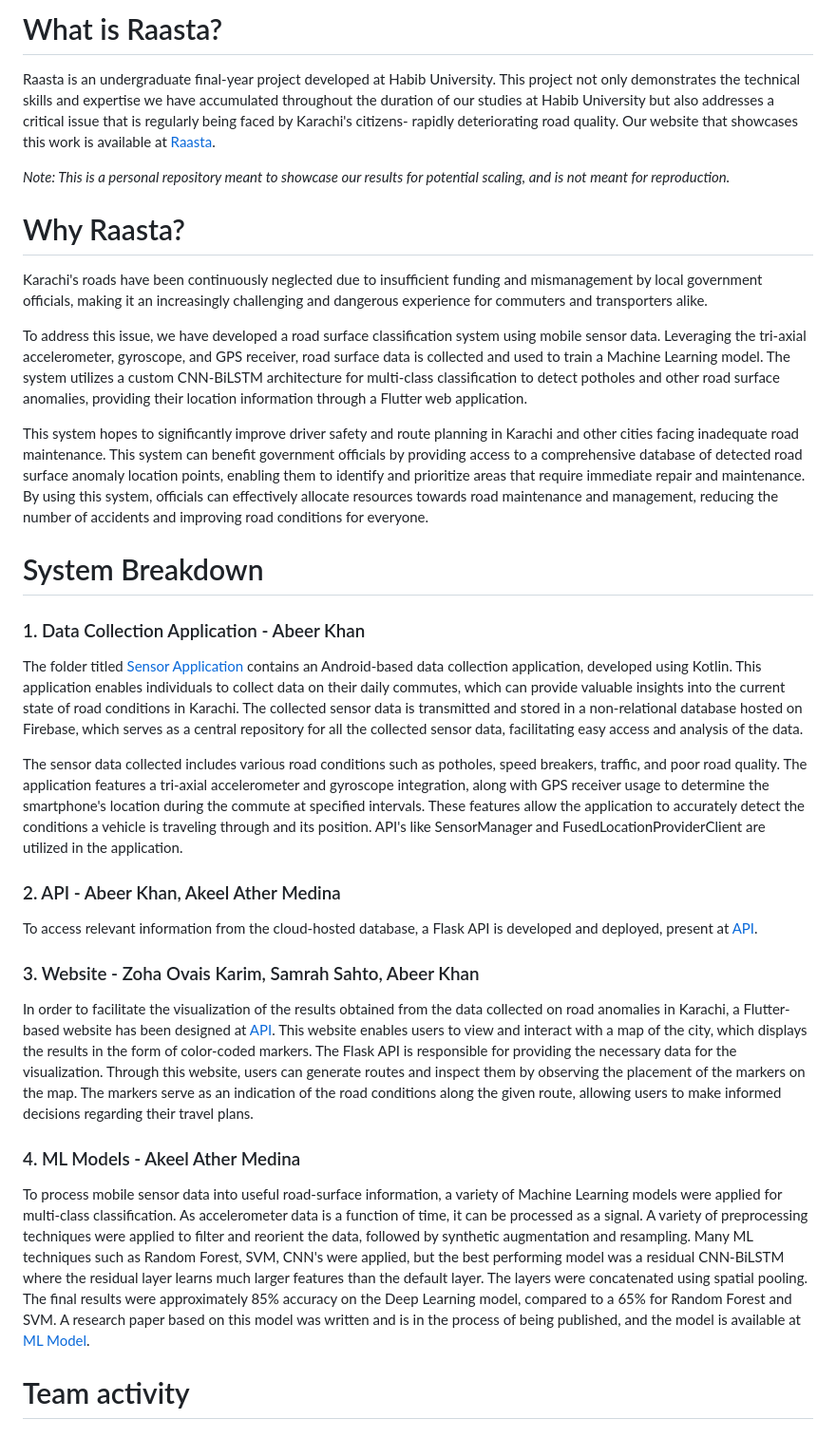
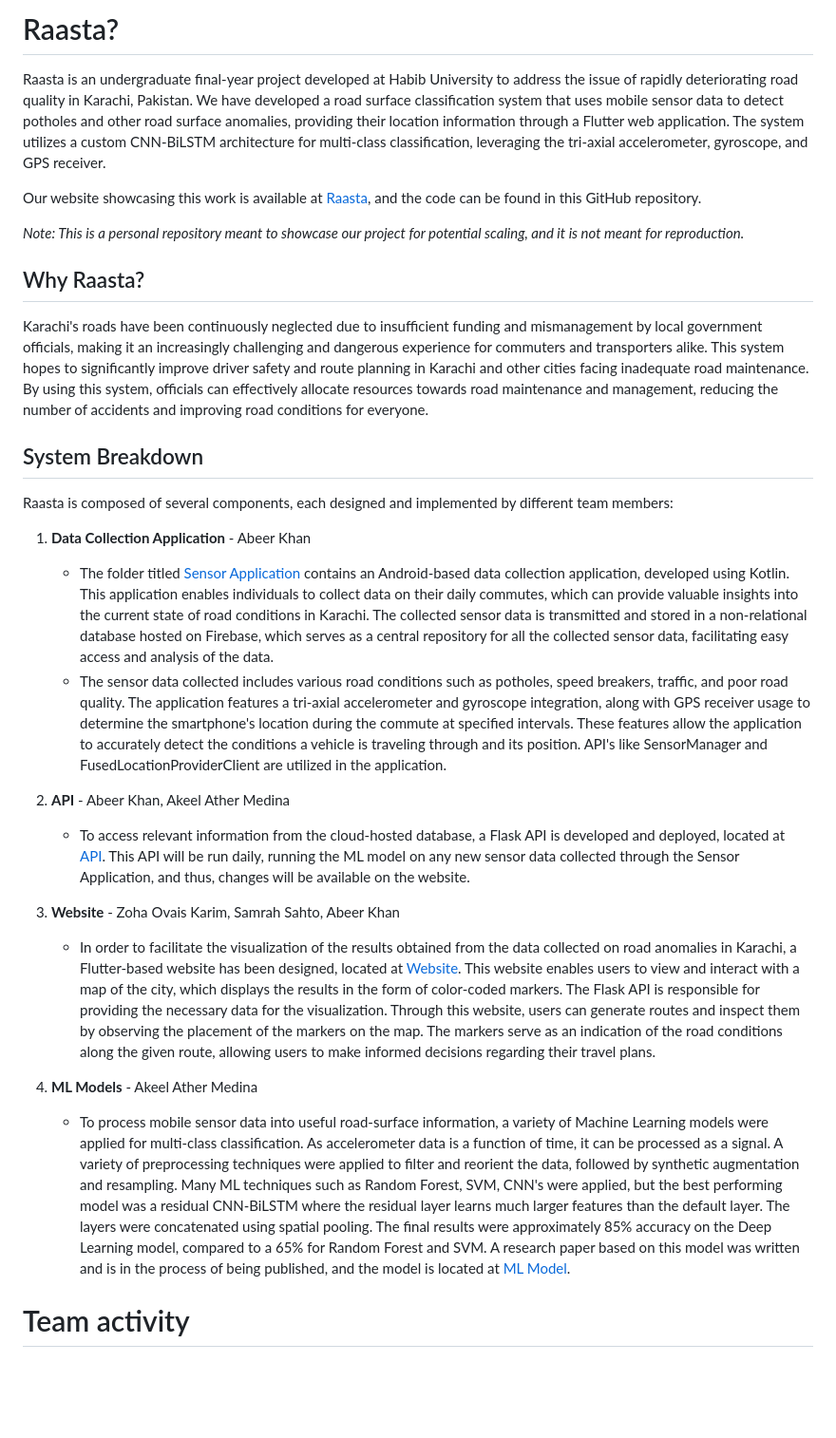
Before and after one commit to AkeelMedina22/Raasta, a Markdown page: README.md, the part around the change. Shown at 95% size. GitHub-like rendering; blank space fills up the shorter version.

Commit message:
completed readme

```diff
--- a/README.md
+++ b/README.md
@@ -1,32 +1,31 @@
-# What is Raasta?
+# Raasta?
 
-Raasta is an undergraduate final-year project developed at Habib University. This project not only demonstrates the technical skills and expertise we have accumulated throughout the duration of our studies at Habib University but also addresses a critical issue that is regularly being faced by Karachi's citizens- rapidly deteriorating road quality. Our website that showcases this work is available at [Raasta](https://raasta-web.web.app).
+Raasta is an undergraduate final-year project developed at Habib University to address the issue of rapidly deteriorating road quality in Karachi, Pakistan. We have developed a road surface classification system that uses mobile sensor data to detect potholes and other road surface anomalies, providing their location information through a Flutter web application. The system utilizes a custom CNN-BiLSTM architecture for multi-class classification, leveraging the tri-axial accelerometer, gyroscope, and GPS receiver.
 
-_Note: This is a personal repository meant to showcase our results for potential scaling, and is not meant for reproduction._
+Our website showcasing this work is available at [Raasta](https://raasta-web.web.app/#/), and the code can be found in this GitHub repository.
 
-# Why Raasta?
+_Note: This is a personal repository meant to showcase our project for potential scaling, and it is not meant for reproduction._
 
-Karachi's roads have been continuously neglected due to insufficient funding and mismanagement by local government officials, making it an increasingly challenging and dangerous experience for commuters and transporters alike.
+## Why Raasta?
 
-To address this issue, we have developed a road surface classification system using mobile sensor data. Leveraging the tri-axial accelerometer, gyroscope, and GPS receiver, road surface data is collected and used to train a Machine Learning model. The system utilizes a custom CNN-BiLSTM architecture for multi-class classification to detect potholes and other road surface anomalies, providing their location information through a Flutter web application.
+Karachi's roads have been continuously neglected due to insufficient funding and mismanagement by local government officials, making it an increasingly challenging and dangerous experience for commuters and transporters alike. This system hopes to significantly improve driver safety and route planning in Karachi and other cities facing inadequate road maintenance. By using this system, officials can effectively allocate resources towards road maintenance and management, reducing the number of accidents and improving road conditions for everyone.
 
-This system hopes to significantly improve driver safety and route planning in Karachi and other cities facing inadequate road maintenance. This system can benefit government officials by providing access to a comprehensive database of detected road surface anomaly location points, enabling them to identify and prioritize areas that require immediate repair and maintenance. By using this system, officials can effectively allocate resources towards road maintenance and management, reducing the number of accidents and improving road conditions for everyone.
+## System Breakdown
 
+Raasta is composed of several components, each designed and implemented by different team members:
 
-# System Breakdown
-### 1. Data Collection Application - Abeer Khan
-The folder titled [Sensor Application](https://github.com/AkeelMedina22/Raasta/tree/main/Sensor%20Application) contains an Android-based data collection application, developed using Kotlin. This application enables individuals to collect data on their daily commutes, which can provide valuable insights into the current state of road conditions in Karachi. The collected sensor data is transmitted and stored in a non-relational database hosted on Firebase, which serves as a central repository for all the collected sensor data, facilitating easy access and analysis of the data.
+1. **Data Collection Application** - Abeer Khan
+    - The folder titled [Sensor Application](https://github.com/AkeelMedina22/Raasta/tree/main/Sensor%20Application) contains an Android-based data collection application, developed using Kotlin. This application enables individuals to collect data on their daily commutes, which can provide valuable insights into the current state of road conditions in Karachi. The collected sensor data is transmitted and stored in a non-relational database hosted on Firebase, which serves as a central repository for all the collected sensor data, facilitating easy access and analysis of the data.
+    - The sensor data collected includes various road conditions such as potholes, speed breakers, traffic, and poor road quality. The application features a tri-axial accelerometer and gyroscope integration, along with GPS receiver usage to determine the smartphone's location during the commute at specified intervals. These features allow the application to accurately detect the conditions a vehicle is traveling through and its position. API's like SensorManager and FusedLocationProviderClient are utilized in the application.
 
-The sensor data collected includes various road conditions such as potholes, speed breakers, traffic, and poor road quality. The application features a tri-axial accelerometer and gyroscope integration, along with GPS receiver usage to determine the smartphone's location during the commute at specified intervals. These features allow the application to accurately detect the conditions a vehicle is traveling through and its position. API's like SensorManager and FusedLocationProviderClient are utilized in the application.
+2. **API** - Abeer Khan, Akeel Ather Medina
+   - To access relevant information from the cloud-hosted database, a Flask API is developed and deployed, located at [API](https://github.com/AkeelMedina22/Raasta/tree/main/Website/API). This API will be run daily, running the ML model on any new sensor data collected through the Sensor Application, and thus, changes will be available on the website.
 
-### 2. API - Abeer Khan, Akeel Ather Medina
-To access relevant information from the cloud-hosted database, a Flask API is developed and deployed, present at [API](https://github.com/AkeelMedina22/Raasta/tree/main/Website/API).
+3. **Website** - Zoha Ovais Karim, Samrah Sahto, Abeer Khan
+    - In order to facilitate the visualization of the results obtained from the data collected on road anomalies in Karachi, a Flutter-based website has been designed, located at [Website](https://github.com/AkeelMedina22/Raasta/tree/main/Website/Flutter%20Website). This website enables users to view and interact with a map of the city, which displays the results in the form of color-coded markers. The Flask API is responsible for providing the necessary data for the visualization. Through this website, users can generate routes and inspect them by observing the placement of the markers on the map. The markers serve as an indication of the road conditions along the given route, allowing users to make informed decisions regarding their travel plans.
 
-### 3. Website - Zoha Ovais Karim, Samrah Sahto, Abeer Khan
-In order to facilitate the visualization of the results obtained from the data collected on road anomalies in Karachi, a Flutter-based website has been designed at [API](https://github.com/AkeelMedina22/Raasta/tree/main/Website/Flutter%20Website). This website enables users to view and interact with a map of the city, which displays the results in the form of color-coded markers. The Flask API is responsible for providing the necessary data for the visualization. Through this website, users can generate routes and inspect them by observing the placement of the markers on the map. The markers serve as an indication of the road conditions along the given route, allowing users to make informed decisions regarding their travel plans.
-
-### 4. ML Models - Akeel Ather Medina
-To process mobile sensor data into useful road-surface information, a variety of Machine Learning models were applied for multi-class classification. As accelerometer data is a function of time, it can be processed as a signal. A variety of preprocessing techniques were applied to filter and reorient the data, followed by synthetic augmentation and resampling. Many ML techniques such as Random Forest, SVM, CNN's were applied, but the best performing model was a residual CNN-BiLSTM where the residual layer learns much larger features than the default layer. The layers were concatenated using spatial pooling. The final results were approximately 85% accuracy on the Deep Learning model, compared to a 65% for Random Forest and SVM. A research paper based on this model was written and is in the process of being published, and the model is available at [ML Model](https://github.com/AkeelMedina22/Raasta/tree/main/ML%20Model).
+4. **ML Models** - Akeel Ather Medina
+    - To process mobile sensor data into useful road-surface information, a variety of Machine Learning models were applied for multi-class classification. As accelerometer data is a function of time, it can be processed as a signal. A variety of preprocessing techniques were applied to filter and reorient the data, followed by synthetic augmentation and resampling. Many ML techniques such as Random Forest, SVM, CNN's were applied, but the best performing model was a residual CNN-BiLSTM where the residual layer learns much larger features than the default layer. The layers were concatenated using spatial pooling. The final results were approximately 85% accuracy on the Deep Learning model, compared to a 65% for Random Forest and SVM. A research paper based on this model was written and is in the process of being published, and the model is located at [ML Model](https://github.com/AkeelMedina22/Raasta/tree/main/ML%20Model).
 
 # Team activity
 
```
